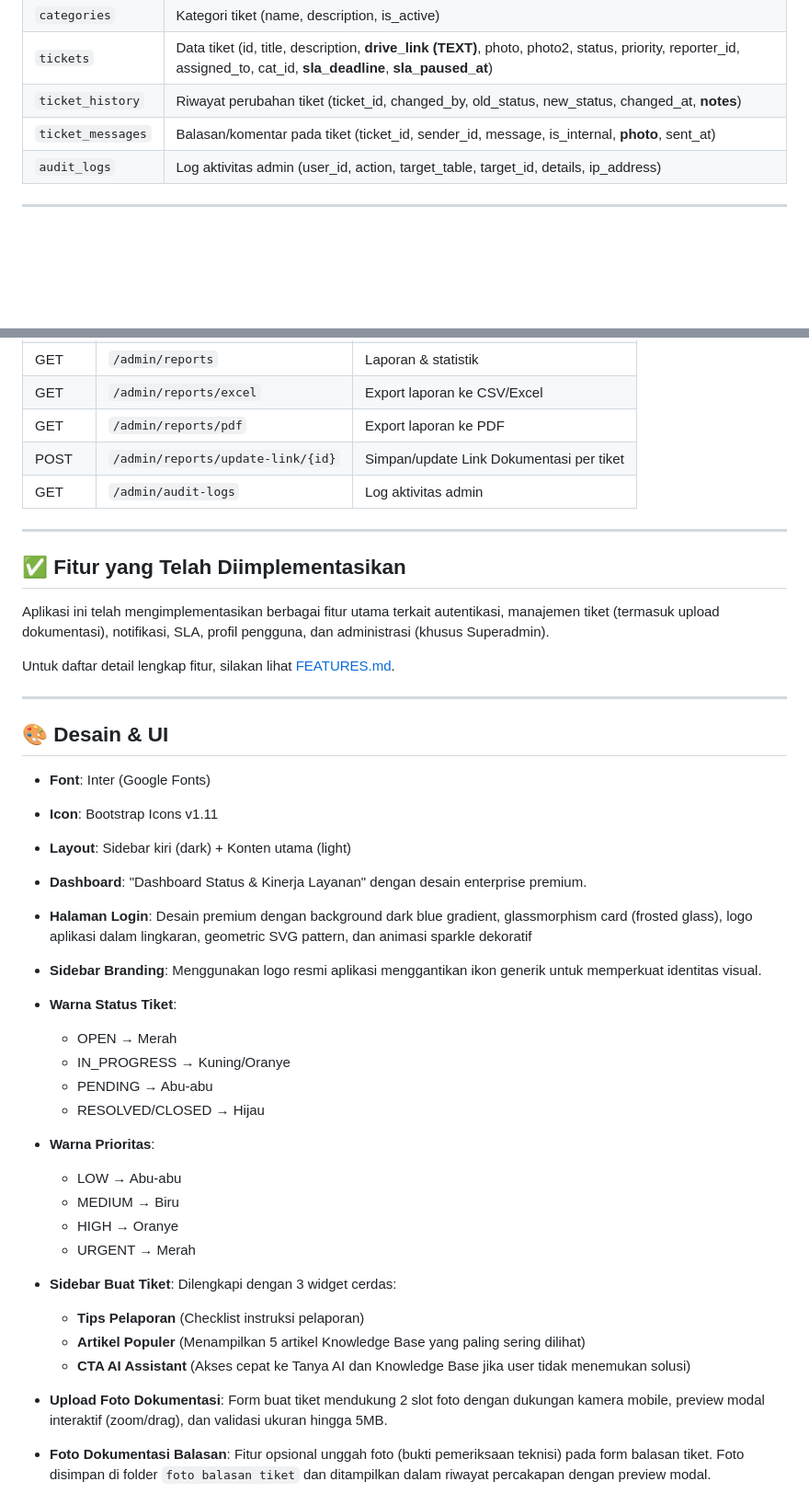
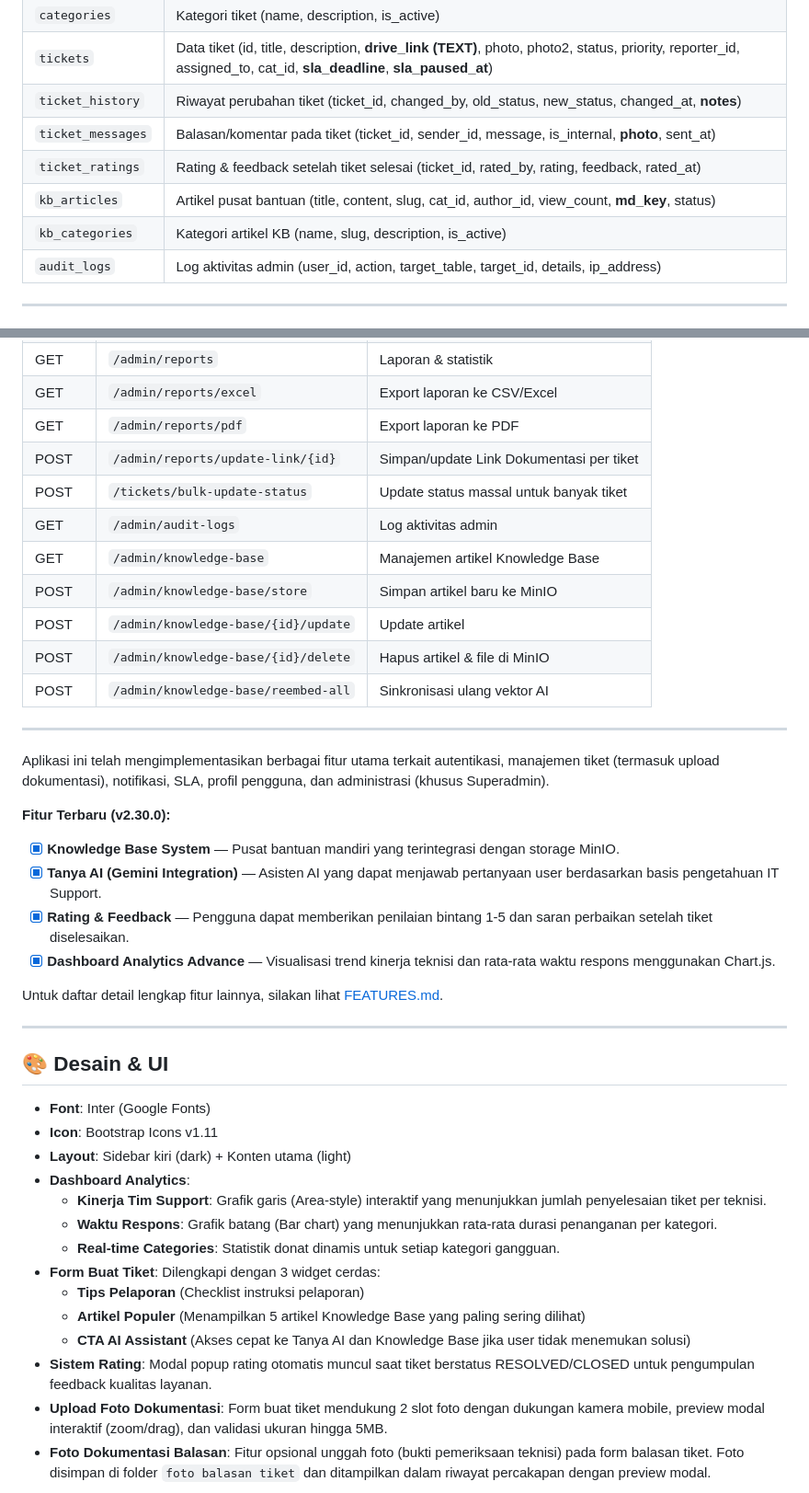
Before and after one commit to katondaru-dts/helpdesk-fix, a Markdown page: MASTERPLAN.md, 2 parts joined by grey strips. Shown at 92% size. Drawn GitHub-style; blank space fills up the shorter version.

```diff
--- a/MASTERPLAN.md
+++ b/MASTERPLAN.md
@@ -118,6 +120,9 @@ helpdesk-v2/
 | `tickets` | Data tiket (id, title, description, **drive_link (TEXT)**, photo, photo2, status, priority, reporter_id, assigned_to, cat_id, **sla_deadline**, **sla_paused_at**) |
 | `ticket_history` | Riwayat perubahan tiket (ticket_id, changed_by, old_status, new_status, changed_at, **notes**) |
 | `ticket_messages` | Balasan/komentar pada tiket (ticket_id, sender_id, message, is_internal, **photo**, sent_at) |
+| `ticket_ratings` | Rating & feedback setelah tiket selesai (ticket_id, rated_by, rating, feedback, rated_at) |
+| `kb_articles` | Artikel pusat bantuan (title, content, slug, cat_id, author_id, view_count, **md_key**, status) |
+| `kb_categories` | Kategori artikel KB (name, slug, description, is_active) |
 | `audit_logs` | Log aktivitas admin (user_id, action, target_table, target_id, details, ip_address) |
 
 ---
@@ -176,15 +187,25 @@ helpdesk-v2/
 | GET | `/admin/reports/excel` | Export laporan ke CSV/Excel |
 | GET | `/admin/reports/pdf` | Export laporan ke PDF |
 | POST | `/admin/reports/update-link/{id}` | Simpan/update Link Dokumentasi per tiket |
+| POST | `/tickets/bulk-update-status` | Update status massal untuk banyak tiket |
 | GET | `/admin/audit-logs` | Log aktivitas admin |
+| GET | `/admin/knowledge-base` | Manajemen artikel Knowledge Base |
+| POST | `/admin/knowledge-base/store` | Simpan artikel baru ke MinIO |
+| POST | `/admin/knowledge-base/{id}/update` | Update artikel |
+| POST | `/admin/knowledge-base/{id}/delete` | Hapus artikel & file di MinIO |
+| POST | `/admin/knowledge-base/reembed-all` | Sinkronisasi ulang vektor AI |
 
 ---
 
-## ✅ Fitur yang Telah Diimplementasikan
-
 Aplikasi ini telah mengimplementasikan berbagai fitur utama terkait autentikasi, manajemen tiket (termasuk upload dokumentasi), notifikasi, SLA, profil pengguna, dan administrasi (khusus Superadmin).
 
-Untuk daftar detail lengkap fitur, silakan lihat [FEATURES.md](FEATURES.md).
+**Fitur Terbaru (v2.30.0):**
+- [x] **Knowledge Base System** — Pusat bantuan mandiri yang terintegrasi dengan storage MinIO.
+- [x] **Tanya AI (Gemini Integration)** — Asisten AI yang dapat menjawab pertanyaan user berdasarkan basis pengetahuan IT Support.
+- [x] **Rating & Feedback** — Pengguna dapat memberikan penilaian bintang 1-5 dan saran perbaikan setelah tiket diselesaikan.
+- [x] **Dashboard Analytics Advance** — Visualisasi trend kinerja teknisi dan rata-rata waktu respons menggunakan Chart.js.
+
+Untuk daftar detail lengkap fitur lainnya, silakan lihat [FEATURES.md](FEATURES.md).
 
 ---
 
@@ -193,24 +214,15 @@ Untuk daftar detail lengkap fitur, silakan lihat [FEATURES.md](FEATURES.md).
 - **Font**: Inter (Google Fonts)
 - **Icon**: Bootstrap Icons v1.11
 - **Layout**: Sidebar kiri (dark) + Konten utama (light)
-- **Dashboard**: "Dashboard Status & Kinerja Layanan" dengan desain enterprise premium.
-- **Halaman Login**: Desain premium dengan background dark blue gradient, glassmorphism card (frosted glass), logo aplikasi dalam lingkaran, geometric SVG pattern, dan animasi sparkle dekoratif
-- **Sidebar Branding**: Menggunakan logo resmi aplikasi menggantikan ikon generik untuk memperkuat identitas visual.
-- **Warna Status Tiket**:
-  - OPEN → Merah
-  - IN_PROGRESS → Kuning/Oranye
-  - PENDING → Abu-abu
-  - RESOLVED/CLOSED → Hijau
-- **Warna Prioritas**:
-  - LOW → Abu-abu
-  - MEDIUM → Biru
-  - HIGH → Oranye
-  - URGENT → Merah
-
-- **Sidebar Buat Tiket**: Dilengkapi dengan 3 widget cerdas:
+- **Dashboard Analytics**:
+  - **Kinerja Tim Support**: Grafik garis (Area-style) interaktif yang menunjukkan jumlah penyelesaian tiket per teknisi.
+  - **Waktu Respons**: Grafik batang (Bar chart) yang menunjukkan rata-rata durasi penanganan per kategori.
+  - **Real-time Categories**: Statistik donat dinamis untuk setiap kategori gangguan.
+- **Form Buat Tiket**: Dilengkapi dengan 3 widget cerdas:
   - **Tips Pelaporan** (Checklist instruksi pelaporan)
   - **Artikel Populer** (Menampilkan 5 artikel Knowledge Base yang paling sering dilihat)
   - **CTA AI Assistant** (Akses cepat ke Tanya AI dan Knowledge Base jika user tidak menemukan solusi)
+- **Sistem Rating**: Modal popup rating otomatis muncul saat tiket berstatus RESOLVED/CLOSED untuk pengumpulan feedback kualitas layanan.
 - **Upload Foto Dokumentasi**: Form buat tiket mendukung 2 slot foto dengan dukungan kamera mobile, preview modal interaktif (zoom/drag), dan validasi ukuran hingga 5MB.
 - **Foto Dokumentasi Balasan**: Fitur opsional unggah foto (bukti pemeriksaan teknisi) pada form balasan tiket. Foto disimpan di folder `foto balasan tiket` dan ditampilkan dalam riwayat percakapan dengan preview modal.
 
```
Also changed, not shown: other parts of MASTERPLAN.md (+23 -23 lines), FEATURES.md (+17 -0 lines).
